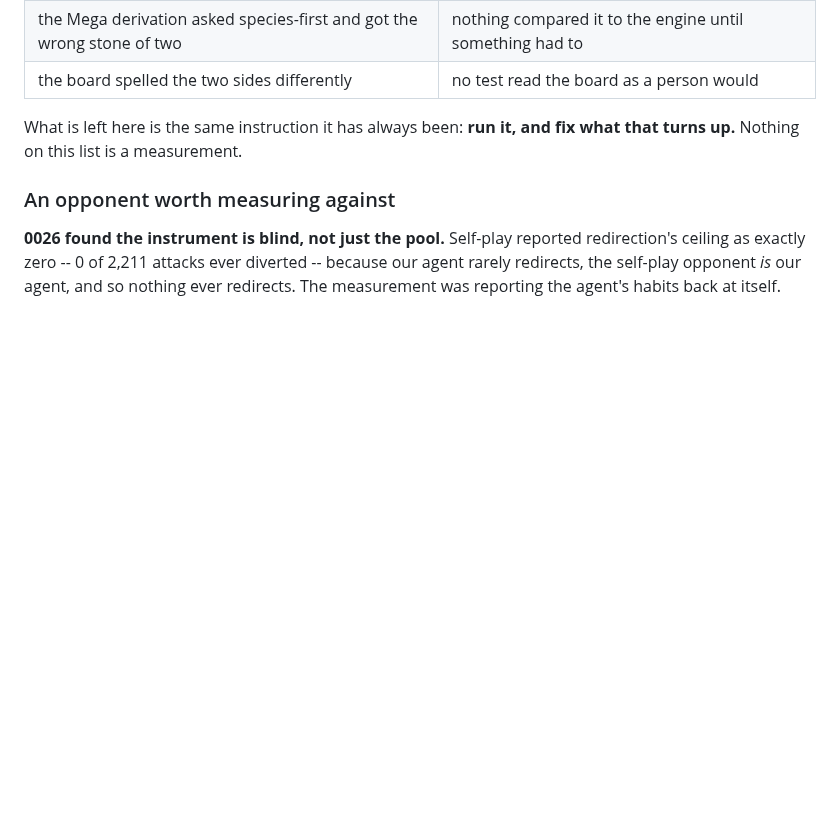
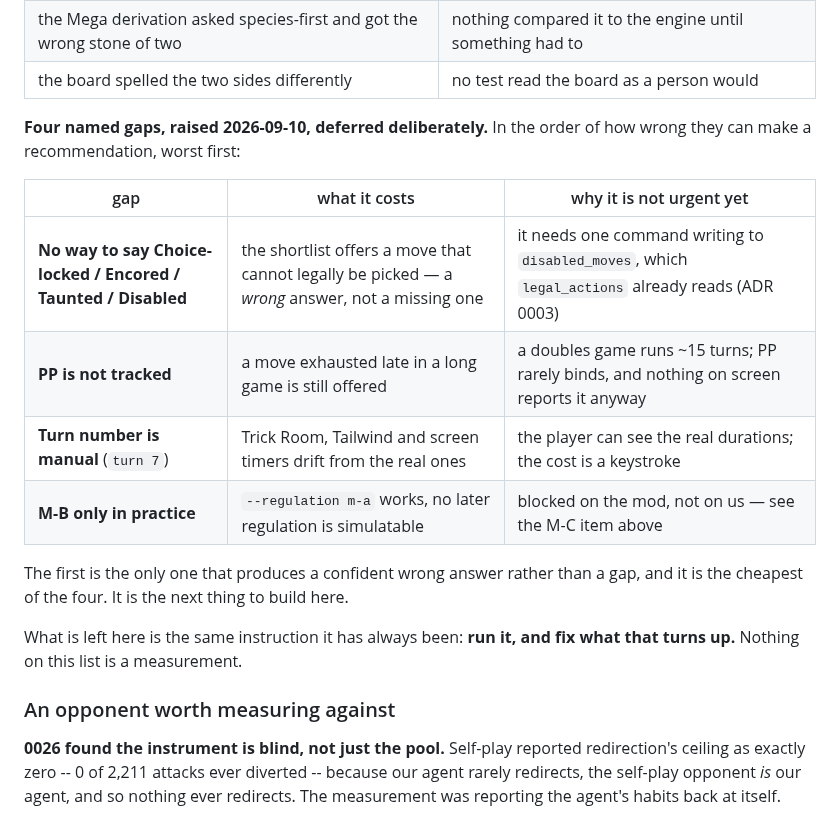
Before and after one commit to tugayapucu/Pokemaster-ai, a Markdown page: BACKLOG.md, the part around the change. GitHub-like rendering; blank space fills up the shorter version.

Commit message:
docs(backlog): record the four gaps `position` still has
Named on 2026-09-10 and deferred on purpose, so they are written down
rather than remembered. Ordered by how wrong each one can make a
recommendation.

Only the first -- no way to say Choice-locked, Encored, Taunted or
Disabled -- produces a confidently *wrong* answer rather than a missing
one: the shortlist offers a move the engine would refuse. It is also the
cheapest, because `legal_actions` already reads `disabled_moves` and
nothing needs to learn a new rule.

Co-Authored-By: Claude Opus 5 <noreply@anthropic.com>

```diff
--- a/BACKLOG.md
+++ b/BACKLOG.md
@@ -134,6 +134,19 @@ that **using the thing found what testing the thing did not**:
 | pydantic skips validators on `model_copy` | the constructor's test passed; every edit after it was unguarded |
 | the Mega derivation asked species-first and got the wrong stone of two | nothing compared it to the engine until something had to |
 | the board spelled the two sides differently | no test read the board as a person would |
+
+**Four named gaps, raised 2026-09-10, deferred deliberately.** In the order of
+how wrong they can make a recommendation, worst first:
+
+| gap | what it costs | why it is not urgent yet |
+| --- | --- | --- |
+| **No way to say Choice-locked / Encored / Taunted / Disabled** | the shortlist offers a move that cannot legally be picked — a *wrong* answer, not a missing one | it needs one command writing to `disabled_moves`, which `legal_actions` already reads (ADR 0003) |
+| **PP is not tracked** | a move exhausted late in a long game is still offered | a doubles game runs ~15 turns; PP rarely binds, and nothing on screen reports it anyway |
+| **Turn number is manual** (`turn 7`) | Trick Room, Tailwind and screen timers drift from the real ones | the player can see the real durations; the cost is a keystroke |
+| **M-B only in practice** | `--regulation m-a` works, no later regulation is simulatable | blocked on the mod, not on us — see the M-C item above |
+
+The first is the only one that produces a confident wrong answer rather than a
+gap, and it is the cheapest of the four. It is the next thing to build here.
 
 What is left here is the same instruction it has always been: **run it, and
 fix what that turns up.** Nothing on this list is a measurement.
```
